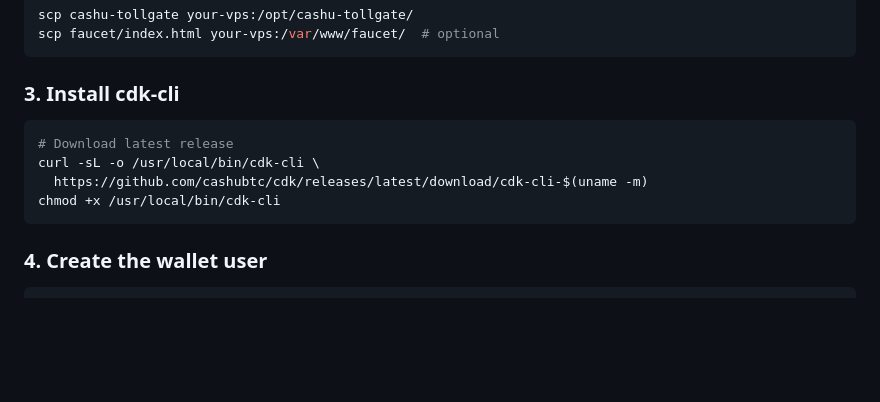
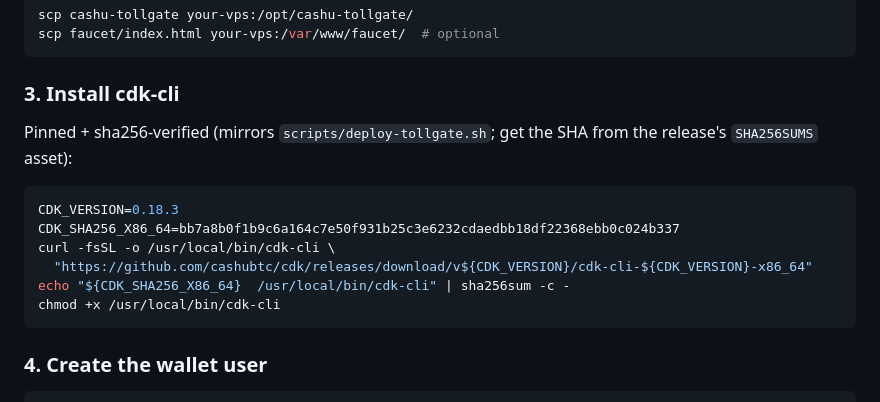
Before and after one commit to Amperstrand/shc-toolkit, a Markdown page: tollgate/README.md, the part around the change. Drawn GitHub-style; blank space fills up the shorter version.

Commit message:
tollgate docs: README install matches the pinned+verified cdk-cli flow (0.18.3)

````diff
--- a/tollgate/README.md
+++ b/tollgate/README.md
@@ -82,10 +82,15 @@ scp faucet/index.html your-vps:/var/www/faucet/  # optional
 
 ### 3. Install cdk-cli
 
+Pinned + sha256-verified (mirrors `scripts/deploy-tollgate.sh`; get the SHA
+from the release's `SHA256SUMS` asset):
+
 ```bash
-# Download latest release
-curl -sL -o /usr/local/bin/cdk-cli \
-  https://github.com/cashubtc/cdk/releases/latest/download/cdk-cli-$(uname -m)
+CDK_VERSION=0.18.3
+CDK_SHA256_X86_64=bb7a8b0f1b9c6a164c7e50f931b25c3e6232cdaedbb18df22368ebb0c024b337
+curl -fsSL -o /usr/local/bin/cdk-cli \
+  "https://github.com/cashubtc/cdk/releases/download/v${CDK_VERSION}/cdk-cli-${CDK_VERSION}-x86_64"
+echo "${CDK_SHA256_X86_64}  /usr/local/bin/cdk-cli" | sha256sum -c -
 chmod +x /usr/local/bin/cdk-cli
 ```
 
````
